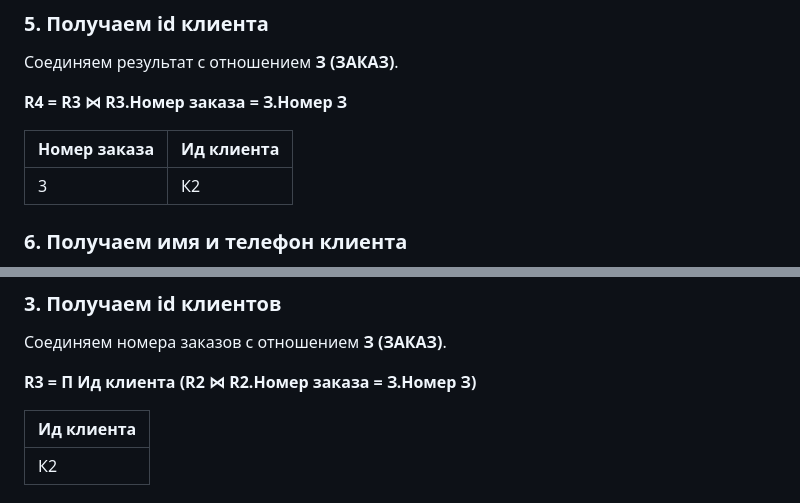
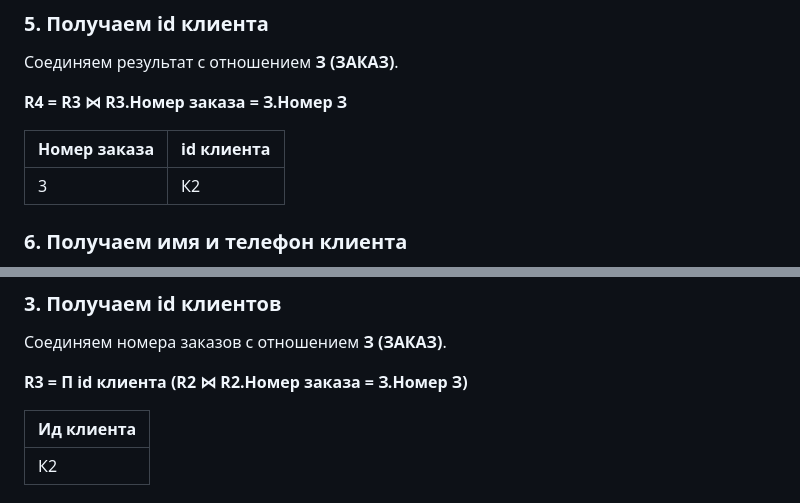
Before and after one commit to Bao-Langi/programming-2026, a Markdown page: ИС-лаба-4/ИС-лаба-4.md, 2 parts joined by grey strips. Drawn GitHub-style.

```diff
--- a/ИС-лаба-4/ИС-лаба-4.md
+++ b/ИС-лаба-4/ИС-лаба-4.md
@@ -47,7 +47,7 @@
 
 **R4 = R3 ⋈ R3.Номер заказа = З.Номер З**
 
-| Номер заказа | Ид клиента |
+| Номер заказа | id клиента |
 |---|---|
 | 3 | К2 |
 
@@ -122,7 +122,7 @@
 
 Соединяем номера заказов с отношением **З (ЗАКАЗ)**.
 
-**R3 = П Ид клиента (R2 ⋈ R2.Номер заказа = З.Номер З)**
+**R3 = П id клиента (R2 ⋈ R2.Номер заказа = З.Номер З)**
 
 | Ид клиента |
 |---|
```
